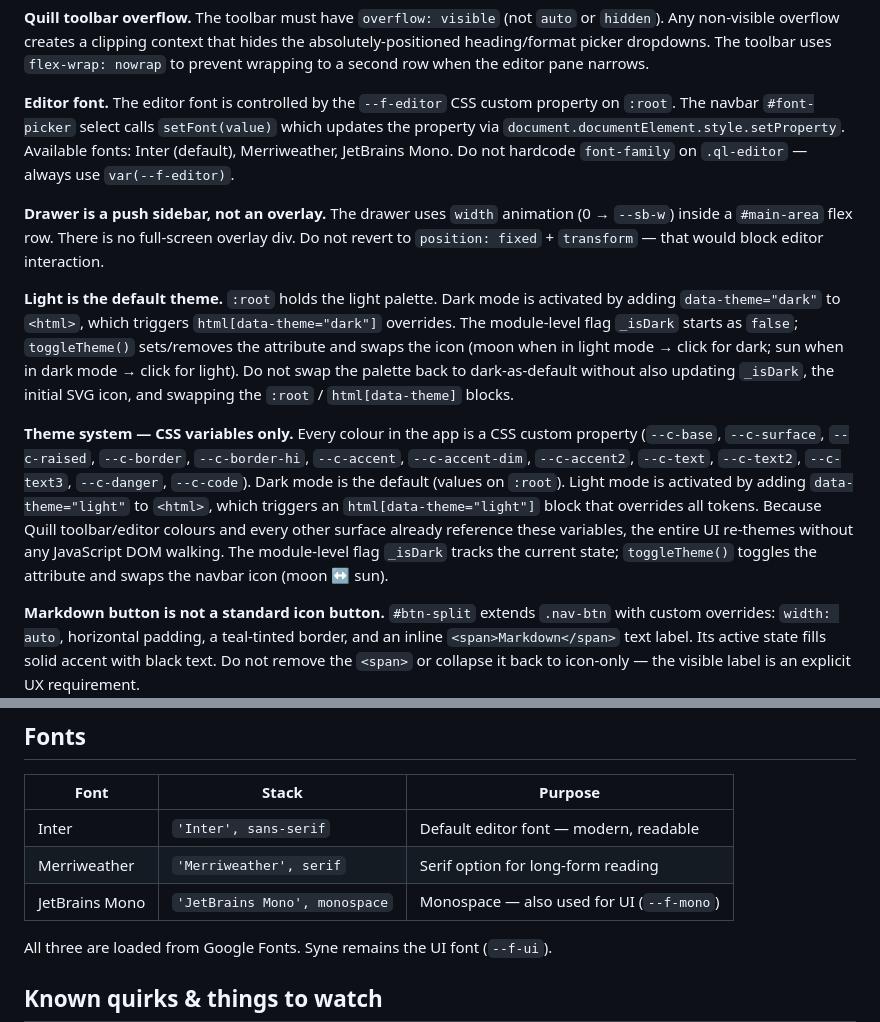
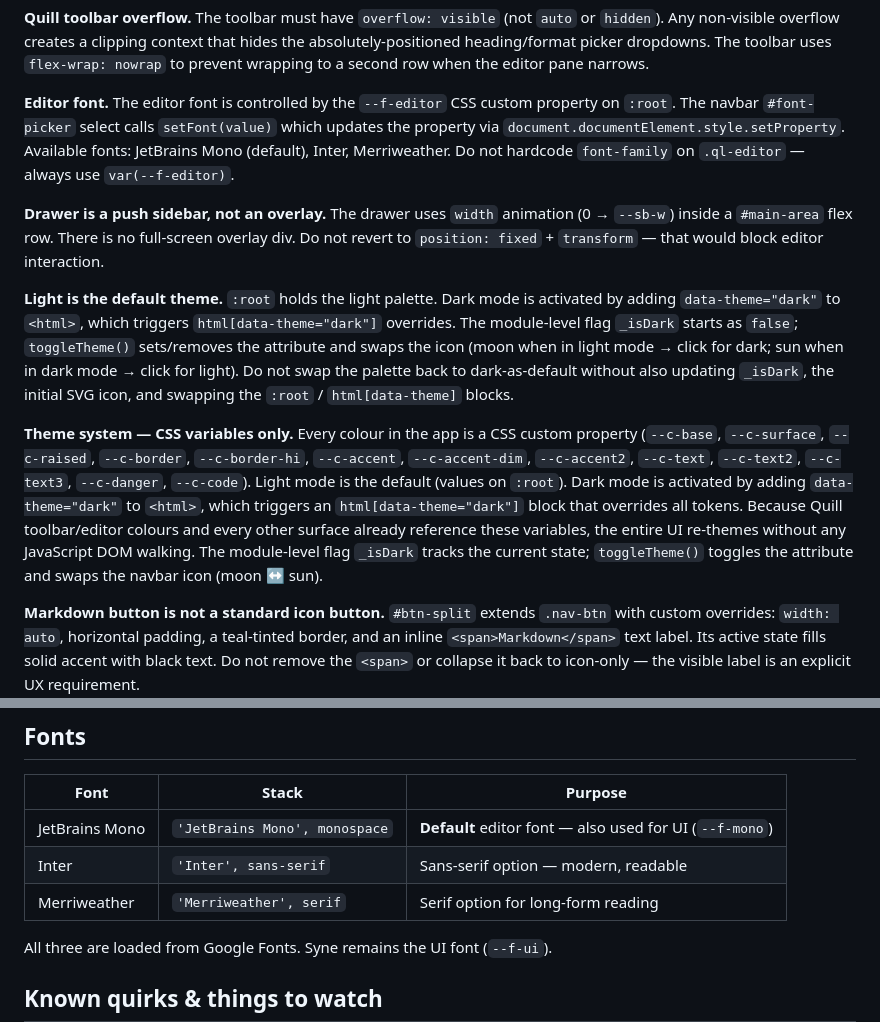
Before and after one commit to cihanyyt/editor, a Markdown page: CLAUDE.md, 2 parts joined by grey strips. Rendered like a GitHub page.

Commit message:
Fix stale font/theme defaults in CLAUDE.md
Update three contradictory passages left over from the light-mode and
JetBrains-default migration: Editor font pattern, Theme system pattern,
and Fonts table now all correctly reflect JetBrains Mono as default and
light mode as the `:root` theme.

Co-Authored-By: Claude Sonnet 4.6 <noreply@anthropic.com>

```diff
--- a/CLAUDE.md
+++ b/CLAUDE.md
@@ -48,13 +48,13 @@ Nothing is persisted to localStorage — workspace lives in memory and is export
 
 **Quill toolbar overflow.** The toolbar must have `overflow: visible` (not `auto` or `hidden`). Any non-visible overflow creates a clipping context that hides the absolutely-positioned heading/format picker dropdowns. The toolbar uses `flex-wrap: nowrap` to prevent wrapping to a second row when the editor pane narrows.
 
-**Editor font.** The editor font is controlled by the `--f-editor` CSS custom property on `:root`. The navbar `#font-picker` select calls `setFont(value)` which updates the property via `document.documentElement.style.setProperty`. Available fonts: Inter (default), Merriweather, JetBrains Mono. Do not hardcode `font-family` on `.ql-editor` — always use `var(--f-editor)`.
+**Editor font.** The editor font is controlled by the `--f-editor` CSS custom property on `:root`. The navbar `#font-picker` select calls `setFont(value)` which updates the property via `document.documentElement.style.setProperty`. Available fonts: JetBrains Mono (default), Inter, Merriweather. Do not hardcode `font-family` on `.ql-editor` — always use `var(--f-editor)`.
 
 **Drawer is a push sidebar, not an overlay.** The drawer uses `width` animation (0 → `--sb-w`) inside a `#main-area` flex row. There is no full-screen overlay div. Do not revert to `position: fixed` + `transform` — that would block editor interaction.
 
 **Light is the default theme.** `:root` holds the light palette. Dark mode is activated by adding `data-theme="dark"` to `<html>`, which triggers `html[data-theme="dark"]` overrides. The module-level flag `_isDark` starts as `false`; `toggleTheme()` sets/removes the attribute and swaps the icon (moon when in light mode → click for dark; sun when in dark mode → click for light). Do not swap the palette back to dark-as-default without also updating `_isDark`, the initial SVG icon, and swapping the `:root` / `html[data-theme]` blocks.
 
-**Theme system — CSS variables only.** Every colour in the app is a CSS custom property (`--c-base`, `--c-surface`, `--c-raised`, `--c-border`, `--c-border-hi`, `--c-accent`, `--c-accent-dim`, `--c-accent2`, `--c-text`, `--c-text2`, `--c-text3`, `--c-danger`, `--c-code`). Dark mode is the default (values on `:root`). Light mode is activated by adding `data-theme="light"` to `<html>`, which triggers an `html[data-theme="light"]` block that overrides all tokens. Because Quill toolbar/editor colours and every other surface already reference these variables, the entire UI re-themes without any JavaScript DOM walking. The module-level flag `_isDark` tracks the current state; `toggleTheme()` toggles the attribute and swaps the navbar icon (moon ↔ sun).
+**Theme system — CSS variables only.** Every colour in the app is a CSS custom property (`--c-base`, `--c-surface`, `--c-raised`, `--c-border`, `--c-border-hi`, `--c-accent`, `--c-accent-dim`, `--c-accent2`, `--c-text`, `--c-text2`, `--c-text3`, `--c-danger`, `--c-code`). Light mode is the default (values on `:root`). Dark mode is activated by adding `data-theme="dark"` to `<html>`, which triggers an `html[data-theme="dark"]` block that overrides all tokens. Because Quill toolbar/editor colours and every other surface already reference these variables, the entire UI re-themes without any JavaScript DOM walking. The module-level flag `_isDark` tracks the current state; `toggleTheme()` toggles the attribute and swaps the navbar icon (moon ↔ sun).
 
 **Markdown button is not a standard icon button.** `#btn-split` extends `.nav-btn` with custom overrides: `width: auto`, horizontal padding, a teal-tinted border, and an inline `<span>Markdown</span>` text label. Its active state fills solid accent with black text. Do not remove the `<span>` or collapse it back to icon-only — the visible label is an explicit UX requirement.
 
@@ -111,9 +111,9 @@ No build step. No CI needed. `git push` = deploy.
 
 | Font | Stack | Purpose |
 |---|---|---|
-| Inter | `'Inter', sans-serif` | Default editor font — modern, readable |
+| JetBrains Mono | `'JetBrains Mono', monospace` | **Default** editor font — also used for UI (`--f-mono`) |
+| Inter | `'Inter', sans-serif` | Sans-serif option — modern, readable |
 | Merriweather | `'Merriweather', serif` | Serif option for long-form reading |
-| JetBrains Mono | `'JetBrains Mono', monospace` | Monospace — also used for UI (`--f-mono`) |
 
 All three are loaded from Google Fonts. Syne remains the UI font (`--f-ui`).
 
```
